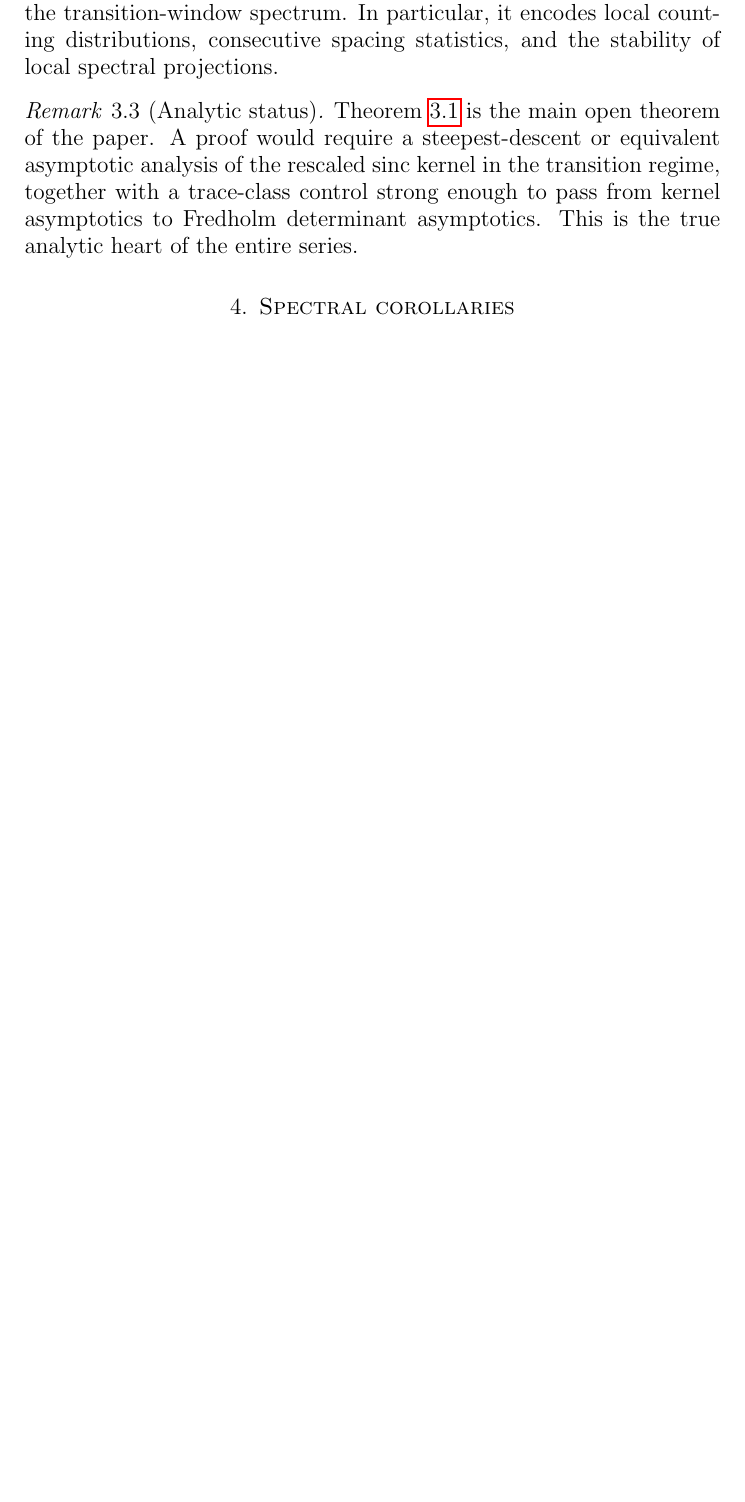
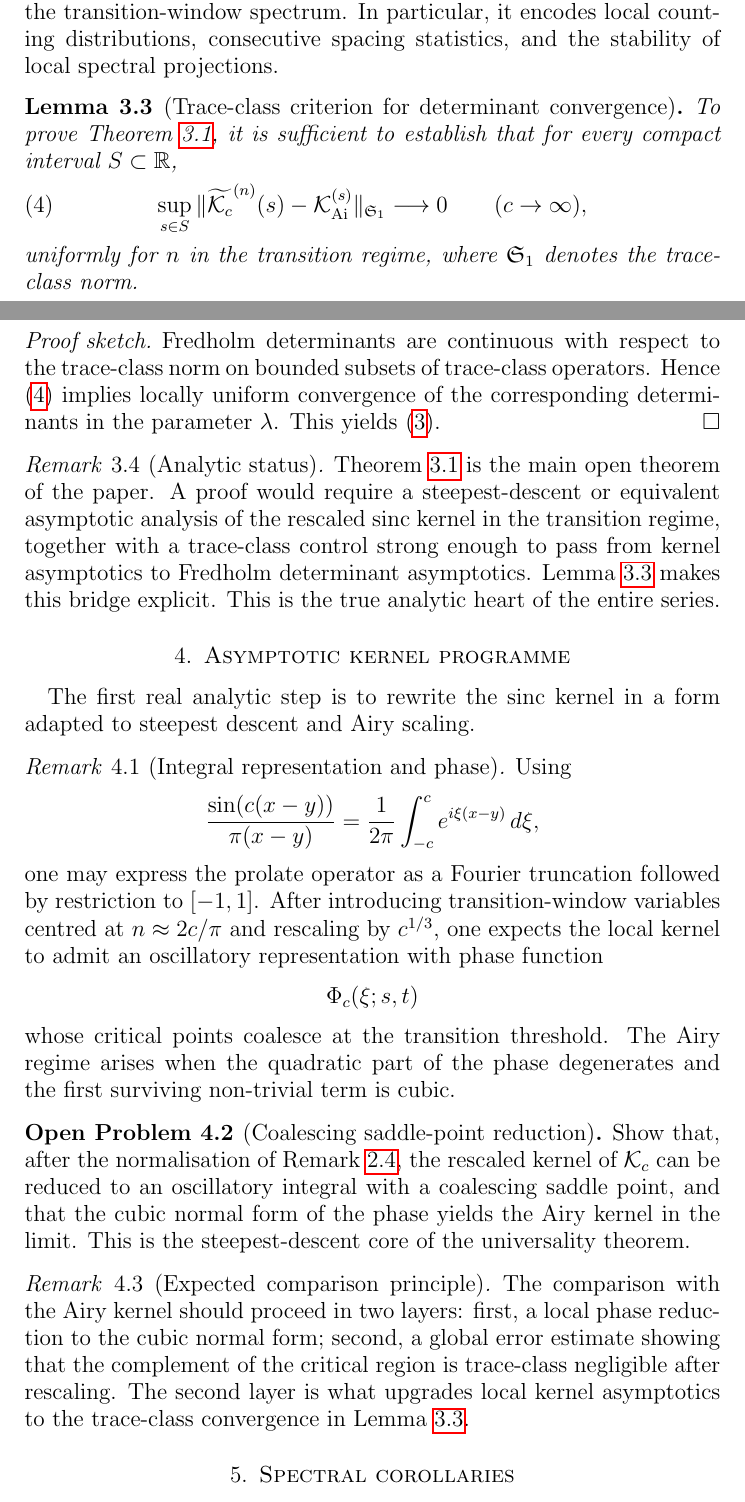
Before and after one commit to Waschtl904/prolate-primes-paper, a LaTeX paper (paper13c.tex): part of page 3 of 6 before the commit and two parts of pages 3 and 4 of 7 after it, the two joined at a grey line, cut so that both start at the same text, the shorter picture padded with empty space. Compiled offline with pdfLaTeX.

Commit message:
Refine paper13c with normalization, trace-class bridge, and kernel asymptotics section

```diff
--- a/paper13c.tex
+++ b/paper13c.tex
@@ -199,13 +219,79 @@ In particular, it encodes local counting distributions, consecutive spacing
 statistics, and the stability of local spectral projections.
 \end{remark}
 
+\begin{lemma}[Trace-class criterion for determinant convergence]
+\label{lem:trace-class}
+To prove Theorem~\ref{thm:universality}, it is sufficient to establish that
+for every compact interval $S\subset\R$,
+\begin{equation}\label{eq:trace-class-conv}
+  \sup_{s\in S}
+  \norm{\widetilde{\Kc}^{(n)}(s)-\Kairy^{(s)}}_{\mathfrak{S}_1}
+  \longrightarrow 0
+  \qquad (c\to\infty),
+\end{equation}
+uniformly for $n$ in the transition regime, where $\mathfrak{S}_1$ denotes
+the trace-class norm.
+\end{lemma}
+
+\begin{proof}[Proof sketch]
+Fredholm determinants are continuous with respect to the trace-class norm on
+bounded subsets of trace-class operators.
+Hence \eqref{eq:trace-class-conv} implies locally uniform convergence of the
+corresponding determinants in the parameter $\lambda$.
+This yields \eqref{eq:fredholm-universality}.
+\end{proof}
+
 \begin{remark}[Analytic status]
 Theorem~\ref{thm:universality} is the main open theorem of the paper.
 A proof would require a steepest-descent or equivalent asymptotic analysis of
 the rescaled sinc kernel in the transition regime, together with a trace-class
 control strong enough to pass from kernel asymptotics to Fredholm determinant
 asymptotics.
+Lemma~\ref{lem:trace-class} makes this bridge explicit.
 This is the true analytic heart of the entire series.
+\end{remark}
+
+\section{Asymptotic kernel programme}
+\label{sec:kernel-programme}
+
+The first real analytic step is to rewrite the sinc kernel in a form adapted
+to steepest descent and Airy scaling.
+
+\begin{remark}[Integral representation and phase]
+Using
+\[
+  \frac{\sin(c(x-y))}{\pi(x-y)}
+  = \frac{1}{2\pi} \int_{-c}^{c} e^{i\xi(x-y)}\,d\xi,
+\]
+one may express the prolate operator as a Fourier truncation followed by
+restriction to $[-1,1]$.
+After introducing transition-window variables centred at
+$n\approx 2c/\pi$ and rescaling by $c^{1/3}$, one expects the local kernel to
+admit an oscillatory representation with phase function
+\[
+  \Phi_c(\xi;s,t)
+\]
+whose critical points coalesce at the transition threshold.
+The Airy regime arises when the quadratic part of the phase degenerates and
+the first surviving non-trivial term is cubic.
+\end{remark}
+
+\begin{problem}[Coalescing saddle-point reduction]
+\label{prob:saddle}
+Show that, after the normalisation of Remark~\ref{rem:normalisation}, the
+rescaled kernel of $\Kc$ can be reduced to an oscillatory integral with a
+coalescing saddle point, and that the cubic normal form of the phase yields
+the Airy kernel in the limit.
+This is the steepest-descent core of the universality theorem.
+\end{problem}
+
+\begin{remark}[Expected comparison principle]
+The comparison with the Airy kernel should proceed in two layers:
+first, a local phase reduction to the cubic normal form; second, a global
+error estimate showing that the complement of the critical region is
+trace-class negligible after rescaling.
+The second layer is what upgrades local kernel asymptotics to the
+trace-class convergence in Lemma~\ref{lem:trace-class}.
 \end{remark}
 
 \section{Spectral corollaries}
```
Also changed, not shown: paper13c.tex (35 more changed lines).
